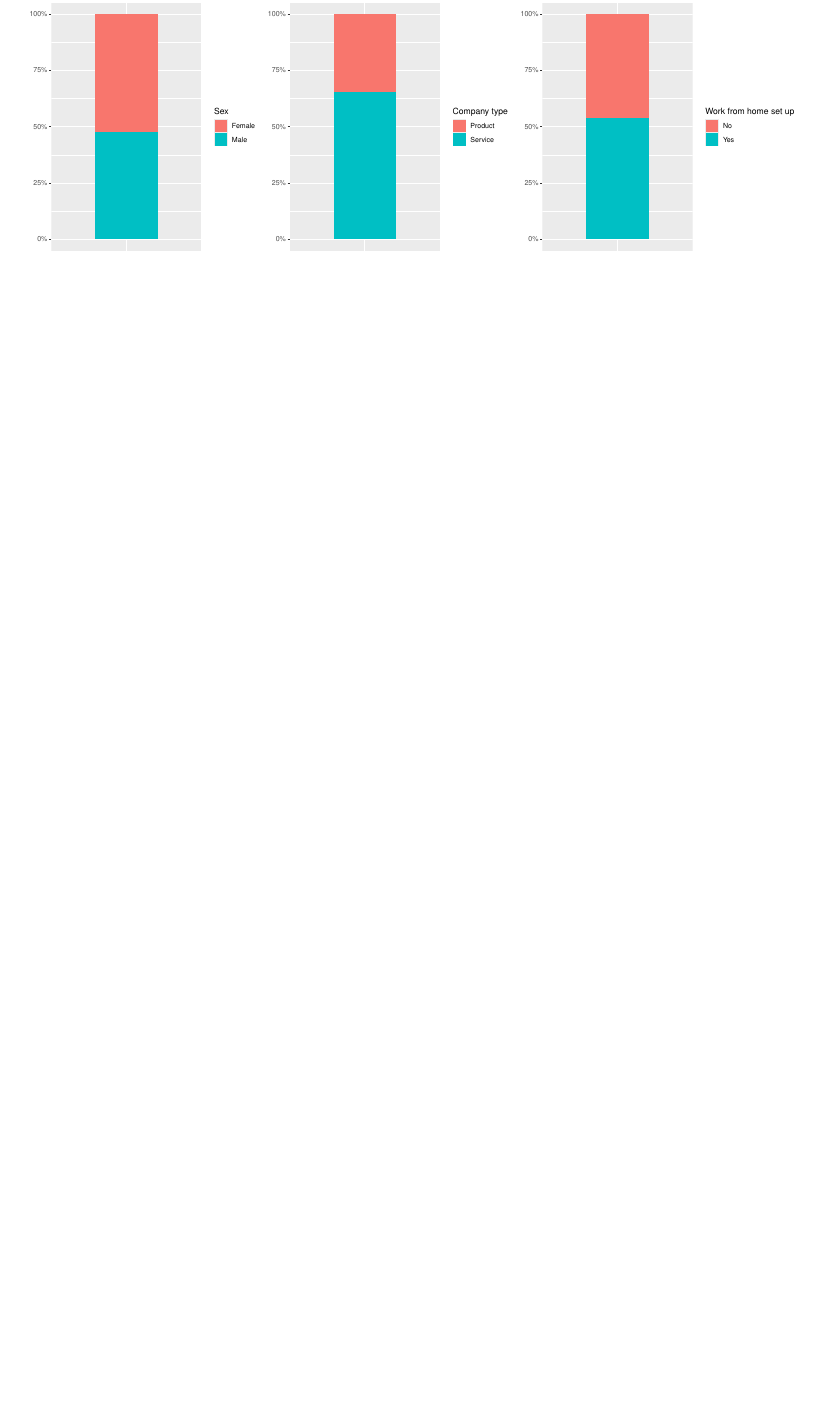
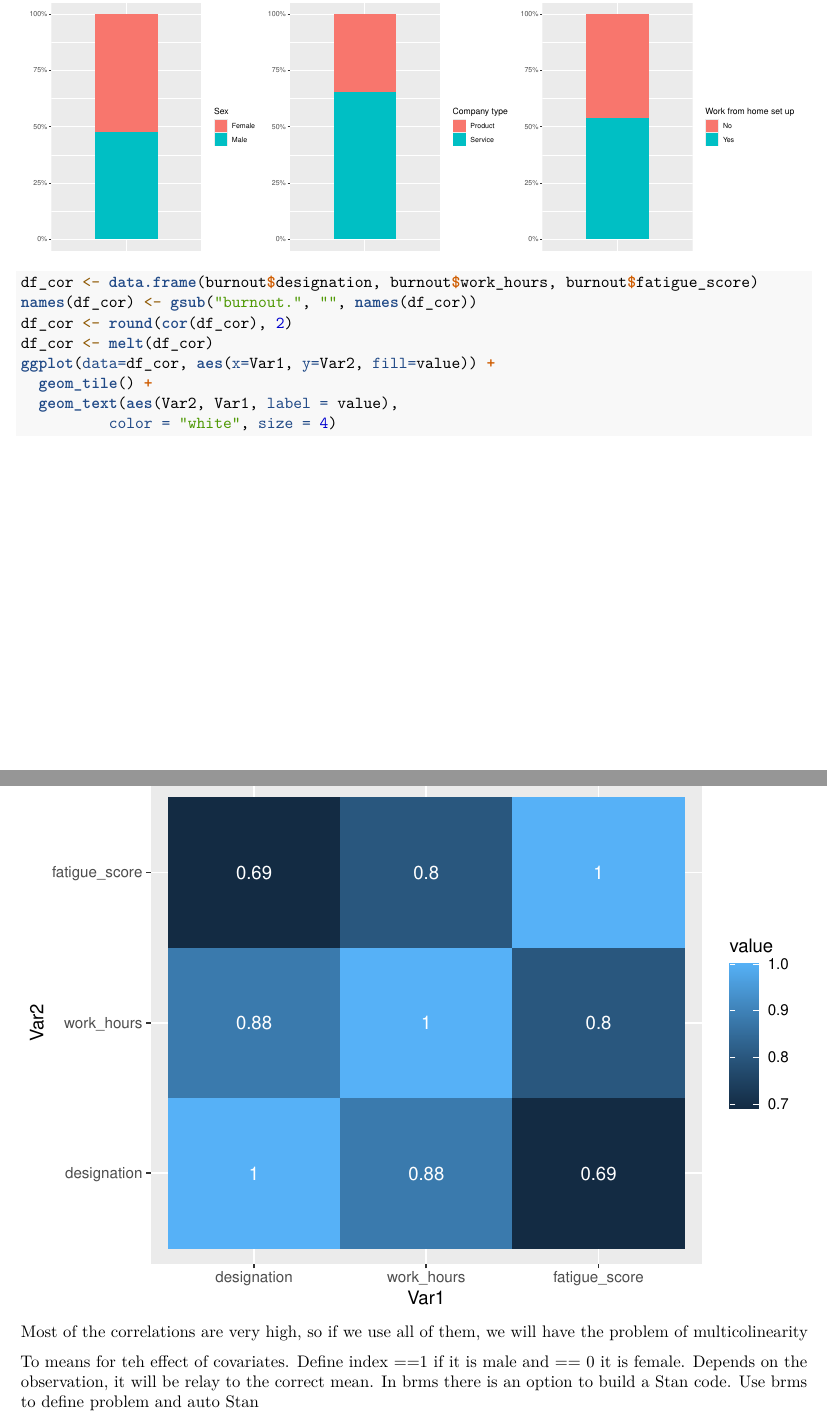
Before and after one commit to lthduong/BDA-project, an R Markdown document (report.Rmd): part of page 3 of 3 before the commit and two parts of pages 3 and 4 of 4 after it, the two joined at a grey line, cut so that both start at the same text, the shorter picture padded with empty space. Rendered offline with R 4.5, knitr and Pandoc, then LaTeX, with nearby package versions.

Commit message:
add a correlation heatmap and some new comment on hierachical model

````diff
--- a/report.Rmd
+++ b/report.Rmd
@@ -74,3 +75,19 @@ wfh_percent <- ggplot(data=df_plot, aes(x="", y=Freq, fill=Var1))+
 
 sex_percent + company_percent + wfh_percent
 ```
+
+```{r}
+df_cor <- data.frame(burnout$designation, burnout$work_hours, burnout$fatigue_score)
+names(df_cor) <- gsub("burnout.", "", names(df_cor))
+df_cor <- round(cor(df_cor), 2)
+df_cor <- melt(df_cor)
+ggplot(data=df_cor, aes(x=Var1, y=Var2, fill=value)) +
+  geom_tile() +
+  geom_text(aes(Var2, Var1, label = value),
+          color = "white", size = 4)
+```
+Most of the correlations are very high, so if we use all of them, we will have the problem of multicolinearity
+
+
+To means for teh effect of covariates. Define index ==1 if it is male and == 0 it is female. Depends on the observation, it will be relay to the correct mean.
+In brms there is an option to build a Stan code. Use brms to define problem and auto Stan
````
Also changed, not shown: report.Rmd (1 more changed lines), 1 other file.
